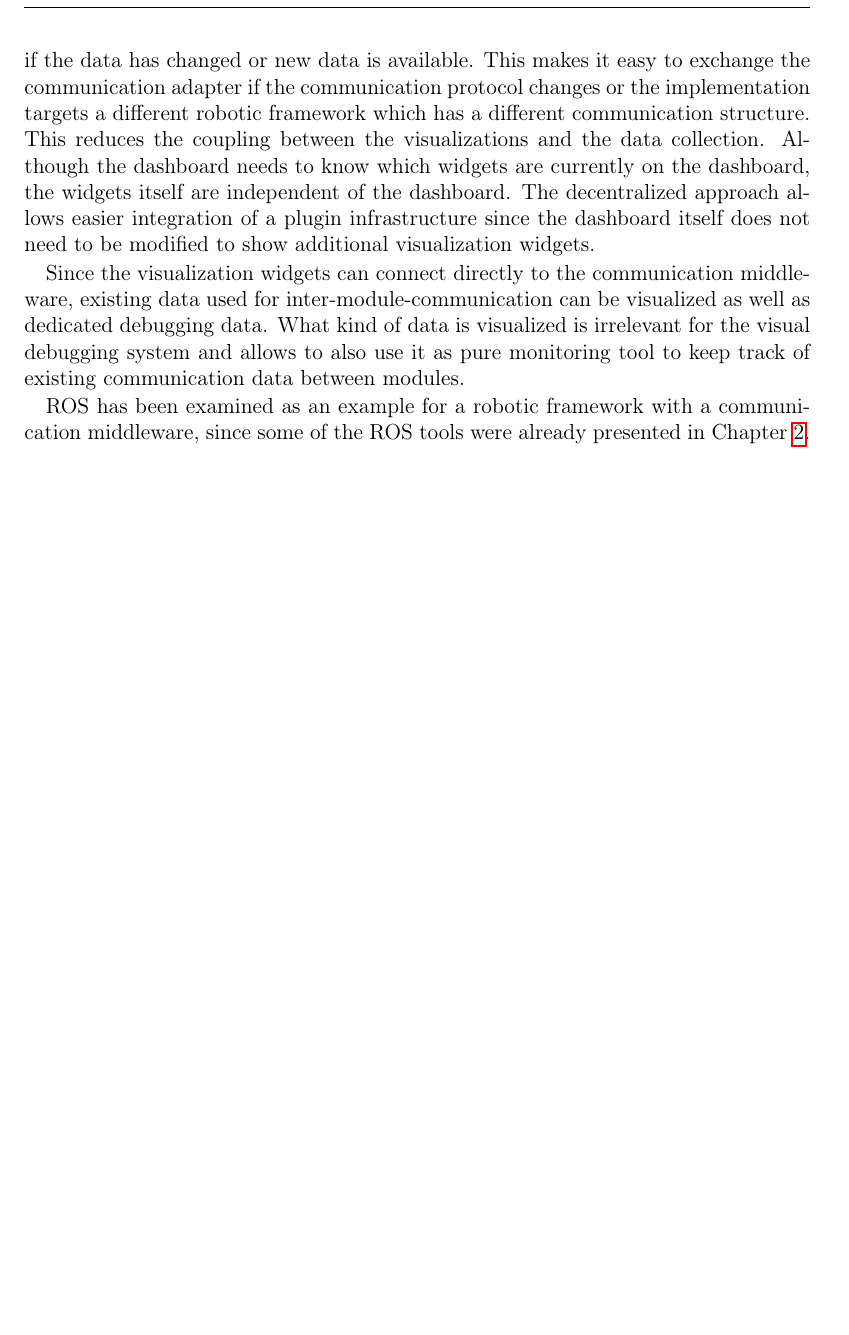
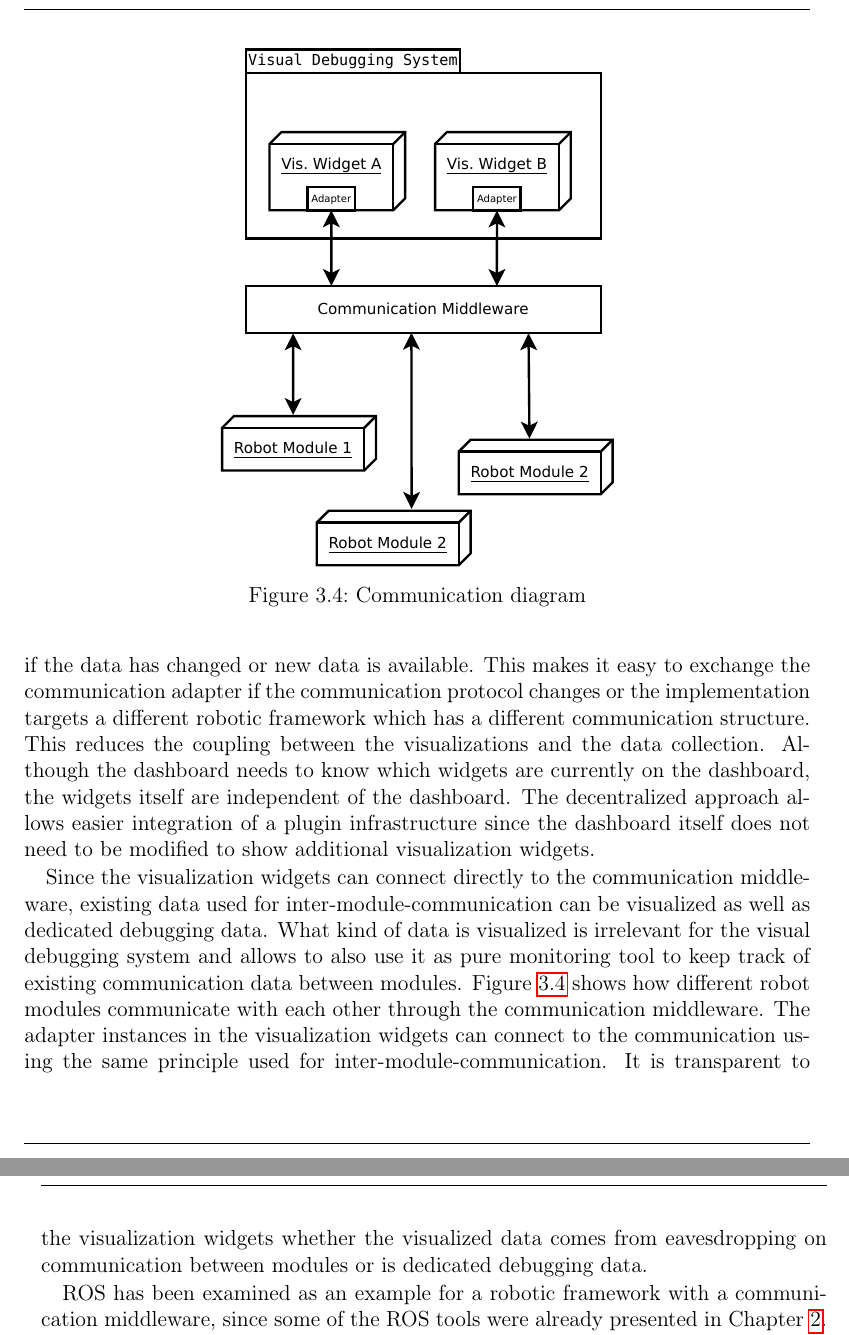
Before and after one commit to kaserf/master_thesis, a LaTeX thesis (latex/thesis.tex, which reads latex/tex/visual_debugging_system.tex): part of page 41 of 82 before the commit and two parts of pages 41 and 42 of 84 after it, the two joined at a grey line, cut at the place of the change, the shorter picture padded with empty space. Compiled offline with pdfLaTeX; an older LaTeX class or package is replaced by its successor.

Commit message:
corrections

```diff
--- a/latex/tex/visual_debugging_system.tex
+++ b/latex/tex/visual_debugging_system.tex
@@ -93,14 +93,14 @@ The user interface mockup shown in Figure~\ref{gui_mockup} already indicates the
 
 %Figure~\ref{communication_diagram} shows how the modular visualization widgets connect to the communication middleware through the adapter. The robot modules at the bottom of the diagram publish data of some kind: either data which is needed to communicate with other modules or data specifically emitted for debugging. The visualizations can connect to both kinds of data through the middleware.
 
-%\begin{figure}%[htbp]
-%  \centering
-%  \includegraphics[width=.7\textwidth]{diagrams/communication_diagram}
-%  \caption{Communication diagram}
-%  \label{communication_diagram}
-%\end{figure}
+\begin{figure}%[htbp]
+  \centering
+  \includegraphics[width=.5\textwidth]{diagrams/communication_diagram}
+  \caption{Communication diagram}
+  \label{communication_diagram}
+\end{figure}
 
-Since the visualization widgets can connect directly to the communication middleware, existing data used for inter-module-communication can be visualized as well as dedicated debugging data. What kind of data is visualized is irrelevant for the visual debugging system and allows to also use it as pure monitoring tool to keep track of existing communication data between modules.
+Since the visualization widgets can connect directly to the communication middleware, existing data used for inter-module-communication can be visualized as well as dedicated debugging data. What kind of data is visualized is irrelevant for the visual debugging system and allows to also use it as pure monitoring tool to keep track of existing communication data between modules. Figure~\ref{communication_diagram} shows how different robot modules communicate with each other through the communication middleware. The adapter instances in the visualization widgets can connect to the communication using the same principle used for inter-module-communication. It is transparent to the visualization widgets whether the visualized data comes from eavesdropping on communication between modules or is dedicated debugging data.
 
 ROS has been examined as an example for a robotic framework with a communication middleware, since some of the ROS tools were already presented in Chapter~\ref{debugging_in_robotics}. The publish/subscribe style communication in ROS successfully decouples the sender from the receiver of messages \cite{Eugster2003}. Since this principle also appears in other frameworks it should be simple to implement an adapter that connects to the communication middleware of a specific robotic framework. If the communication structure is fundamentally different in the target robotic framework, some more work might be required to decouple the visualization from the data collection.
 
```
Also changed, not shown: latex/diagrams/update_value_sequence.pdf (added), latex/tex/visual_debugging_system.tex (11 more changed lines), 1 other file.
